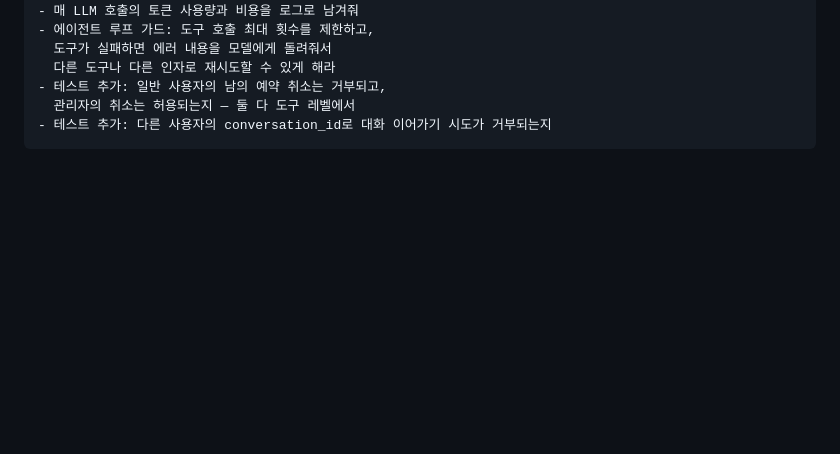
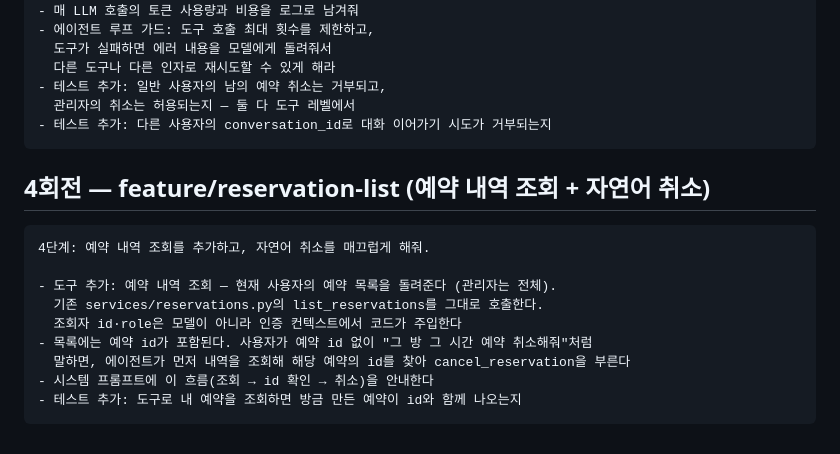
Before and after one commit to 2026-ai-service-engineering-a/week02-meeting-room-agent, a Markdown page: PROMPT.md, the part around the change. Drawn GitHub-style; blank space fills up the shorter version.

Commit message:
docs: PROMPT.md에 4차 지시(예약 내역 조회 + 자연어 취소) 추가
4회전 feature/reservation-list의 지시 프롬프트를 먼저 기록한다.

Co-Authored-By: Claude Opus 4.8 (1M context) <noreply@anthropic.com>

````diff
--- a/PROMPT.md
+++ b/PROMPT.md
@@ -56,3 +56,17 @@
   관리자의 취소는 허용되는지 — 둘 다 도구 레벨에서
 - 테스트 추가: 다른 사용자의 conversation_id로 대화 이어가기 시도가 거부되는지
 ```
+
+## 4회전 — feature/reservation-list (예약 내역 조회 + 자연어 취소)
+
+```plaintext
+4단계: 예약 내역 조회를 추가하고, 자연어 취소를 매끄럽게 해줘.
+
+- 도구 추가: 예약 내역 조회 — 현재 사용자의 예약 목록을 돌려준다 (관리자는 전체).
+  기존 services/reservations.py의 list_reservations를 그대로 호출한다.
+  조회자 id·role은 모델이 아니라 인증 컨텍스트에서 코드가 주입한다
+- 목록에는 예약 id가 포함된다. 사용자가 예약 id 없이 "그 방 그 시간 예약 취소해줘"처럼
+  말하면, 에이전트가 먼저 내역을 조회해 해당 예약의 id를 찾아 cancel_reservation을 부른다
+- 시스템 프롬프트에 이 흐름(조회 → id 확인 → 취소)을 안내한다
+- 테스트 추가: 도구로 내 예약을 조회하면 방금 만든 예약이 id와 함께 나오는지
+```
````
